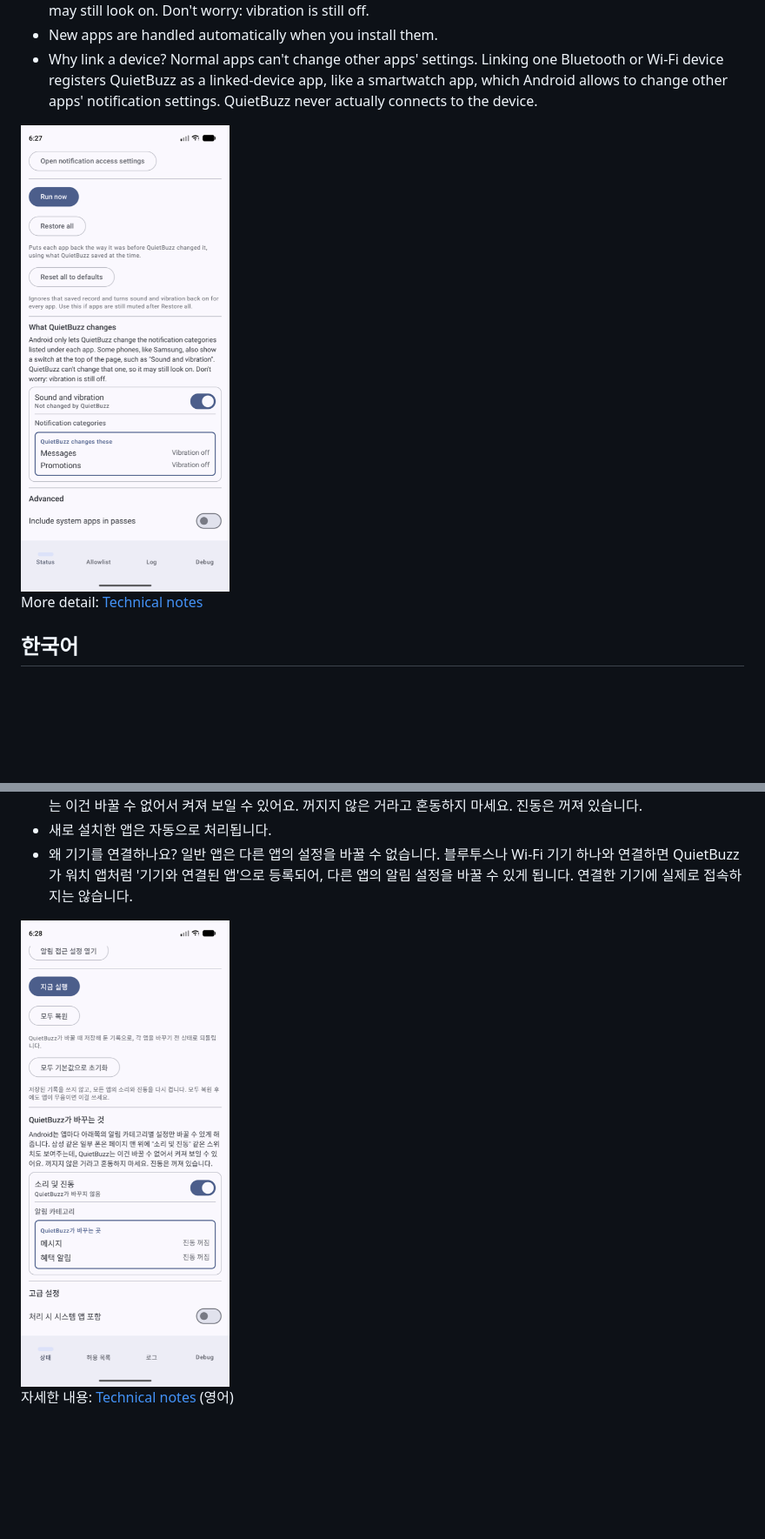
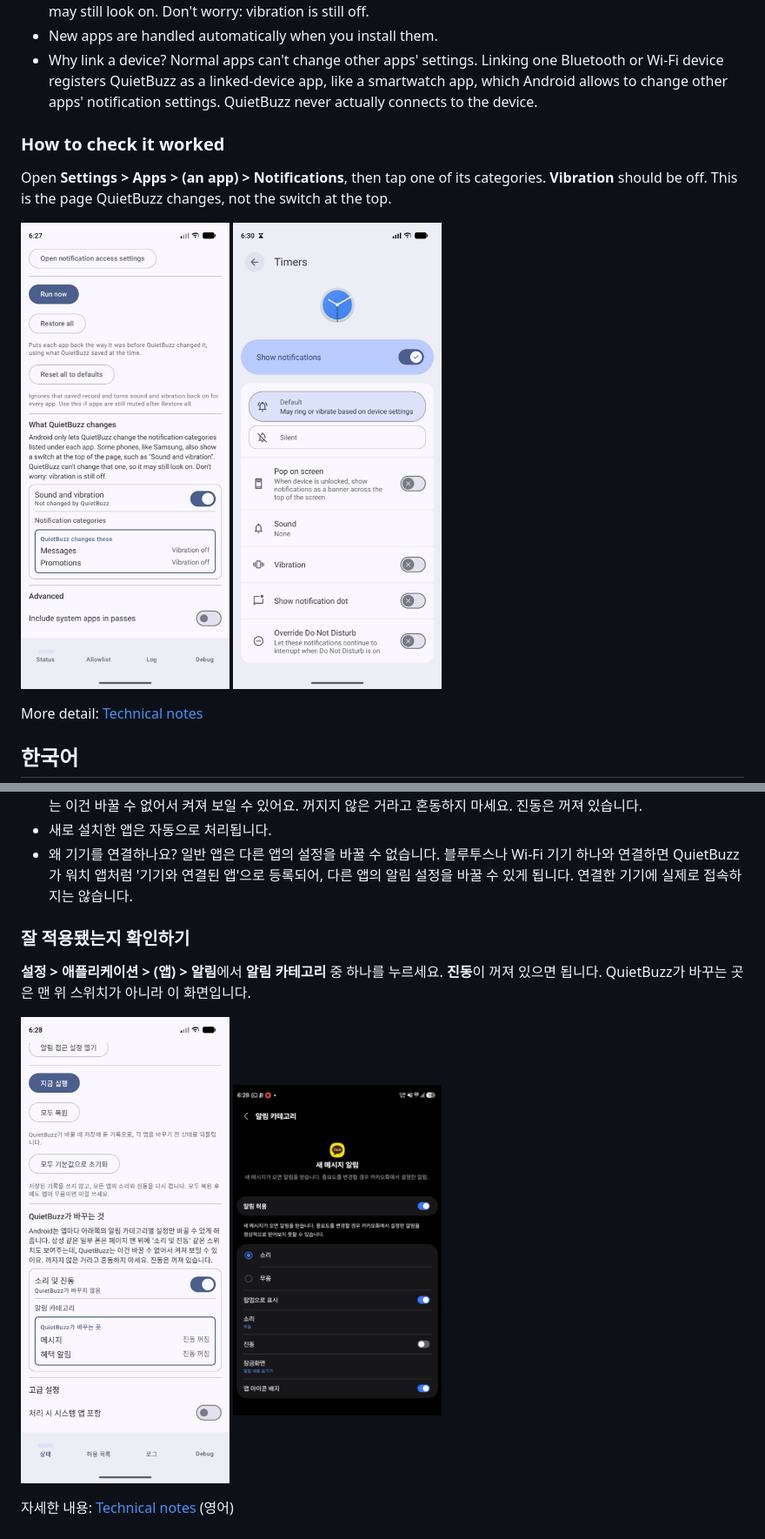
Before and after one commit to wonjoonSeol-WS/quietbuzz, a Markdown page: README.md, 2 parts joined by grey strips. Shown at 87% size. GitHub-like rendering; pictures changed too: docs/images/category-en.png (added), docs/images/category-ko.png (added); blank space fills up the shorter version.

Commit message:
Show how to check it worked: the notification category page
README and website now point users to an app's notification category page,
where Vibration should be off, with an English screenshot from stock Android
(emulator) and a Korean one from a Samsung phone.

Co-Authored-By: Claude Opus 5.5 (1M context) <noreply@anthropic.com>
Claude-Session: https://claude.ai/code/session_017csQ8VrCF3shuswxjq3PMm

```diff
--- a/README.md
+++ b/README.md
@@ -35,7 +35,14 @@ Works on Android 13 and later. Tested on a Samsung Galaxy Z Fold 8.
 - New apps are handled automatically when you install them.
 - Why link a device? Normal apps can't change other apps' settings. Linking one Bluetooth or Wi-Fi device registers QuietBuzz as a linked-device app, like a smartwatch app, which Android allows to change other apps' notification settings. QuietBuzz never actually connects to the device.
 
-<img src="docs/images/explainer-en.png" width="240" alt="What QuietBuzz changes">
+### How to check it worked
+
+Open **Settings > Apps > (an app) > Notifications**, then tap one of its categories. **Vibration** should be off. This is the page QuietBuzz changes, not the switch at the top.
+
+<p>
+  <img src="docs/images/explainer-en.png" width="240" alt="What QuietBuzz changes">
+  <img src="docs/images/category-en.png" width="240" alt="A notification category with Vibration off">
+</p>
 
 More detail: [Technical notes](docs/TECHNICAL.md)
 
@@ -72,6 +79,13 @@ Android 13 이상에서 동작합니다. 삼성 갤럭시 Z 폴드 8에서 테
 - 새로 설치한 앱은 자동으로 처리됩니다.
 - 왜 기기를 연결하나요? 일반 앱은 다른 앱의 설정을 바꿀 수 없습니다. 블루투스나 Wi-Fi 기기 하나와 연결하면 QuietBuzz가 워치 앱처럼 '기기와 연결된 앱'으로 등록되어, 다른 앱의 알림 설정을 바꿀 수 있게 됩니다. 연결한 기기에 실제로 접속하지는 않습니다.
 
-<img src="docs/images/explainer-ko.png" width="240" alt="QuietBuzz가 바꾸는 것">
+### 잘 적용됐는지 확인하기
+
+**설정 > 애플리케이션 > (앱) > 알림**에서 **알림 카테고리** 중 하나를 누르세요. **진동**이 꺼져 있으면 됩니다. QuietBuzz가 바꾸는 곳은 맨 위 스위치가 아니라 이 화면입니다.
+
+<p>
+  <img src="docs/images/explainer-ko.png" width="240" alt="QuietBuzz가 바꾸는 것">
+  <img src="docs/images/category-ko.png" width="240" alt="진동이 꺼진 알림 카테고리 화면">
+</p>
 
 자세한 내용: [Technical notes](docs/TECHNICAL.md) (영어)
```
Also changed, not shown: 1 other file.
